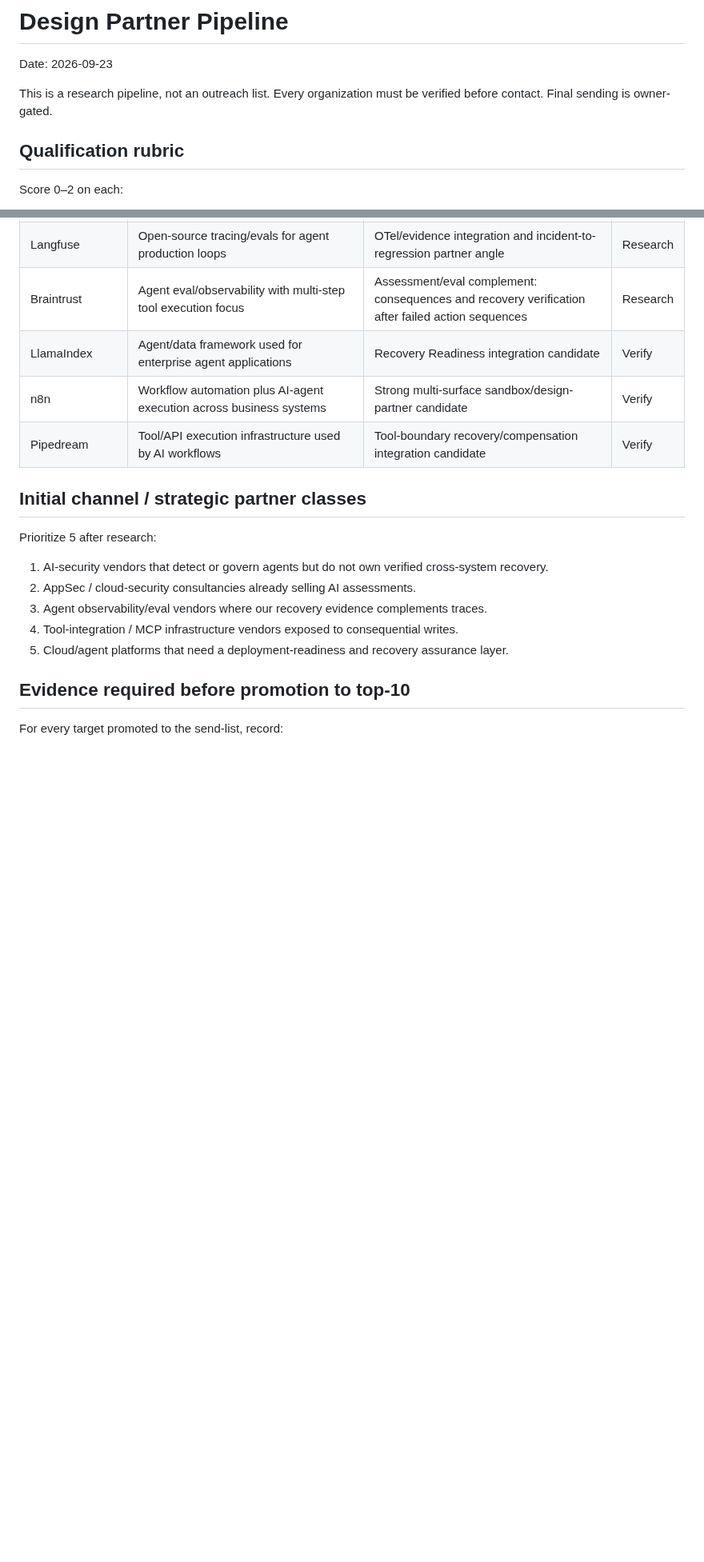
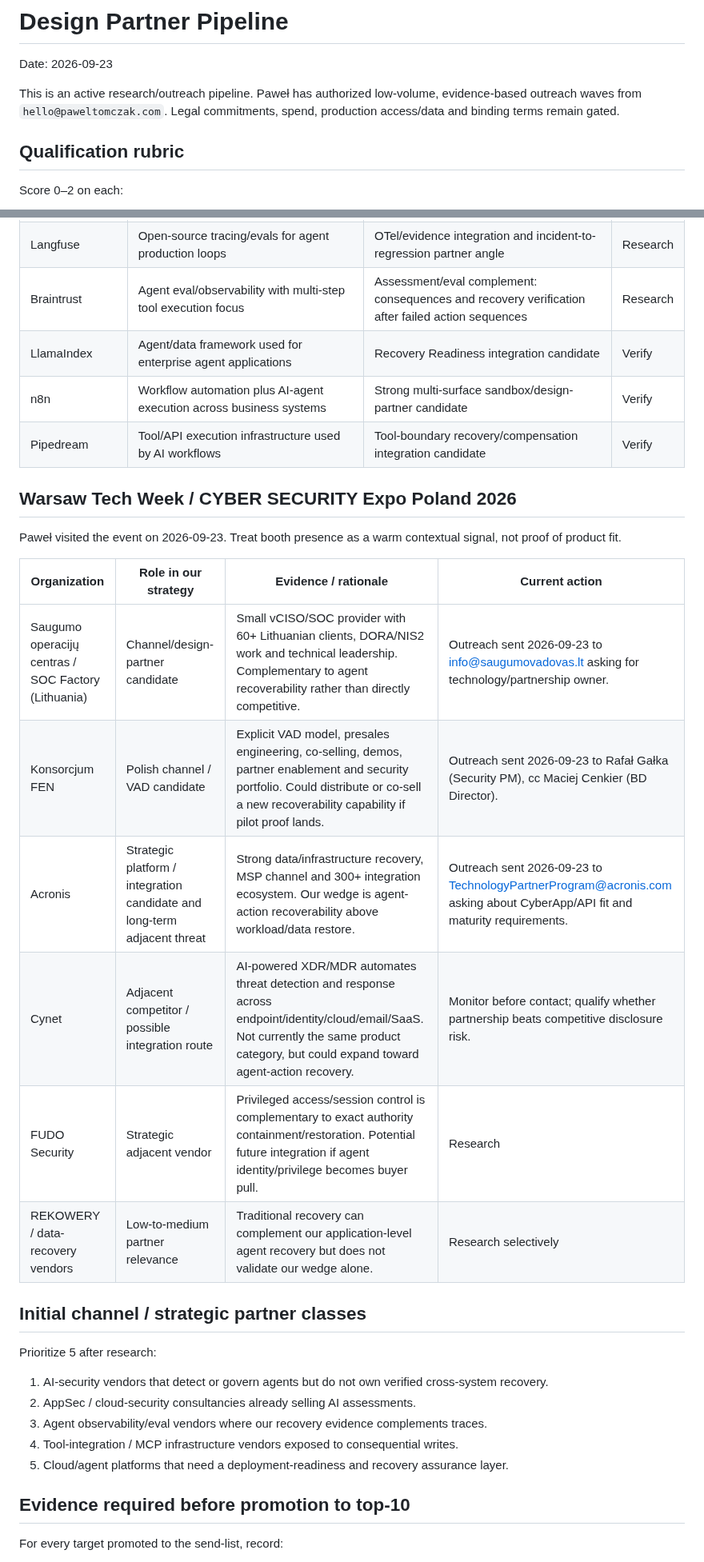
Before and after one commit to tomat60/agent-recovery-platform, a Markdown page: docs/DESIGN_PARTNER_PIPELINE.md, 2 parts joined by grey strips. Shown at 80% size. Drawn GitHub-style; blank space fills up the shorter version.

Commit message:
P6: add Warsaw expo partner signals and outreach status

```diff
--- a/docs/DESIGN_PARTNER_PIPELINE.md
+++ b/docs/DESIGN_PARTNER_PIPELINE.md
@@ -2,7 +2,7 @@
 
 Date: 2026-09-23
 
-This is a research pipeline, not an outreach list. Every organization must be verified before contact. Final sending is owner-gated.
+This is an active research/outreach pipeline. Paweł has authorized low-volume, evidence-based outreach waves from `hello@paweltomczak.com`. Legal commitments, spend, production access/data and binding terms remain gated.
 
 ## Qualification rubric
 
@@ -29,6 +29,19 @@ Score 0–2 on each:
 | LlamaIndex | Agent/data framework used for enterprise agent applications | Recovery Readiness integration candidate | Verify |
 | n8n | Workflow automation plus AI-agent execution across business systems | Strong multi-surface sandbox/design-partner candidate | Verify |
 | Pipedream | Tool/API execution infrastructure used by AI workflows | Tool-boundary recovery/compensation integration candidate | Verify |
+
+## Warsaw Tech Week / CYBER SECURITY Expo Poland 2026
+
+Paweł visited the event on 2026-09-23. Treat booth presence as a warm contextual signal, not proof of product fit.
+
+| Organization | Role in our strategy | Evidence / rationale | Current action |
+| --- | --- | --- | --- |
+| Saugumo operacijų centras / SOC Factory (Lithuania) | Channel/design-partner candidate | Small vCISO/SOC provider with 60+ Lithuanian clients, DORA/NIS2 work and technical leadership. Complementary to agent recoverability rather than directly competitive. | Outreach sent 2026-09-23 to info@saugumovadovas.lt asking for technology/partnership owner. |
+| Konsorcjum FEN | Polish channel / VAD candidate | Explicit VAD model, presales engineering, co-selling, demos, partner enablement and security portfolio. Could distribute or co-sell a new recoverability capability if pilot proof lands. | Outreach sent 2026-09-23 to Rafał Gałka (Security PM), cc Maciej Cenkier (BD Director). |
+| Acronis | Strategic platform / integration candidate and long-term adjacent threat | Strong data/infrastructure recovery, MSP channel and 300+ integration ecosystem. Our wedge is agent-action recoverability above workload/data restore. | Outreach sent 2026-09-23 to TechnologyPartnerProgram@acronis.com asking about CyberApp/API fit and maturity requirements. |
+| Cynet | Adjacent competitor / possible integration route | AI-powered XDR/MDR automates threat detection and response across endpoint/identity/cloud/email/SaaS. Not currently the same product category, but could expand toward agent-action recovery. | Monitor before contact; qualify whether partnership beats competitive disclosure risk. |
+| FUDO Security | Strategic adjacent vendor | Privileged access/session control is complementary to exact authority containment/restoration. Potential future integration if agent identity/privilege becomes buyer pull. | Research |
+| REKOWERY / data-recovery vendors | Low-to-medium partner relevance | Traditional recovery can complement our application-level agent recovery but does not validate our wedge alone. | Research selectively |
 
 ## Initial channel / strategic partner classes
 
```
Also changed, not shown: other parts of docs/DESIGN_PARTNER_PIPELINE.md (+3 -0 lines).
